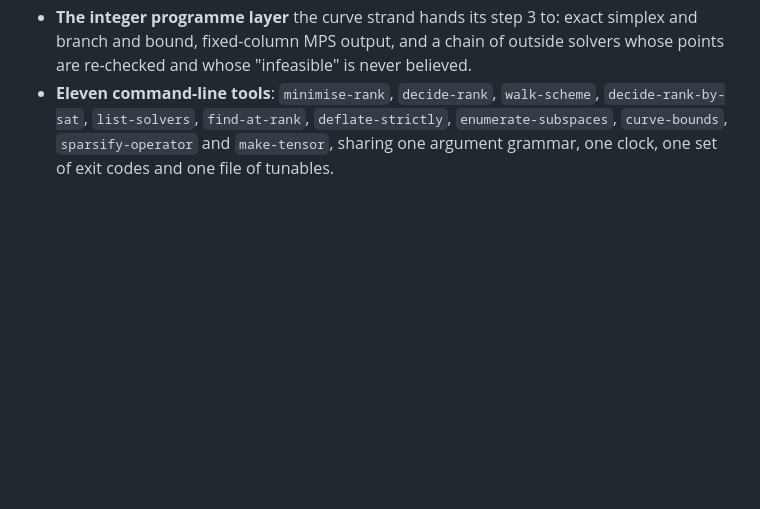
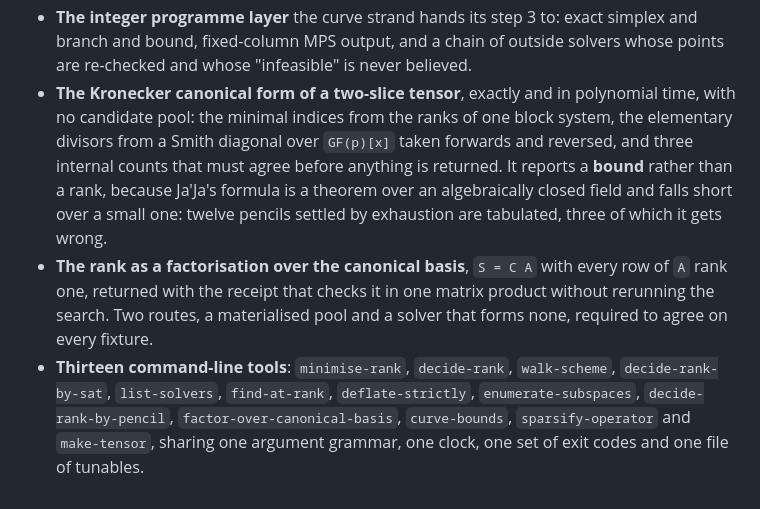
Before and after one commit to Tewf/tensor-rank-toolkit, a Markdown page: CHANGELOG.md, the part around the change. Rendered like a GitHub page; blank space fills up the shorter version.

Commit message:
Record the two new strands in the changelog
The 0.1.0 entry is dated today and both modules landed today, so they belong
in it rather than in an Unreleased section. Thirteen tools, not eleven.

```diff
--- a/CHANGELOG.md
+++ b/CHANGELOG.md
@@ -45,10 +45,22 @@ corrected, tested, and extended into four strands.
 - **The integer programme layer** the curve strand hands its step 3 to: exact
   simplex and branch and bound, fixed-column MPS output, and a chain of outside
   solvers whose points are re-checked and whose "infeasible" is never believed.
-- **Eleven command-line tools**: `minimise-rank`, `decide-rank`, `walk-scheme`,
+- **The Kronecker canonical form of a two-slice tensor**, exactly and in
+  polynomial time, with no candidate pool: the minimal indices from the ranks of
+  one block system, the elementary divisors from a Smith diagonal over
+  `GF(p)[x]` taken forwards and reversed, and three internal counts that must
+  agree before anything is returned. It reports a **bound** rather than a rank,
+  because Ja'Ja's formula is a theorem over an algebraically closed field and
+  falls short over a small one: twelve pencils settled by exhaustion are
+  tabulated, three of which it gets wrong.
+- **The rank as a factorisation over the canonical basis**, `S = C A` with every
+  row of `A` rank one, returned with the receipt that checks it in one matrix
+  product without rerunning the search. Two routes, a materialised pool and a
+  solver that forms none, required to agree on every fixture.
+- **Thirteen command-line tools**: `minimise-rank`, `decide-rank`, `walk-scheme`,
   `decide-rank-by-sat`, `list-solvers`, `find-at-rank`, `deflate-strictly`,
-  `enumerate-subspaces`, `curve-bounds`, `sparsify-operator` and `make-tensor`,
-  sharing one argument grammar, one clock, one set of exit codes and one file of
-  tunables.
+  `enumerate-subspaces`, `decide-rank-by-pencil`, `factor-over-canonical-basis`,
+  `curve-bounds`, `sparsify-operator` and `make-tensor`, sharing one argument
+  grammar, one clock, one set of exit codes and one file of tunables.
 
 [0.1.0]: https://github.com/Tewf/tensor-rank-toolkit/releases/tag/v0.1.0
```
